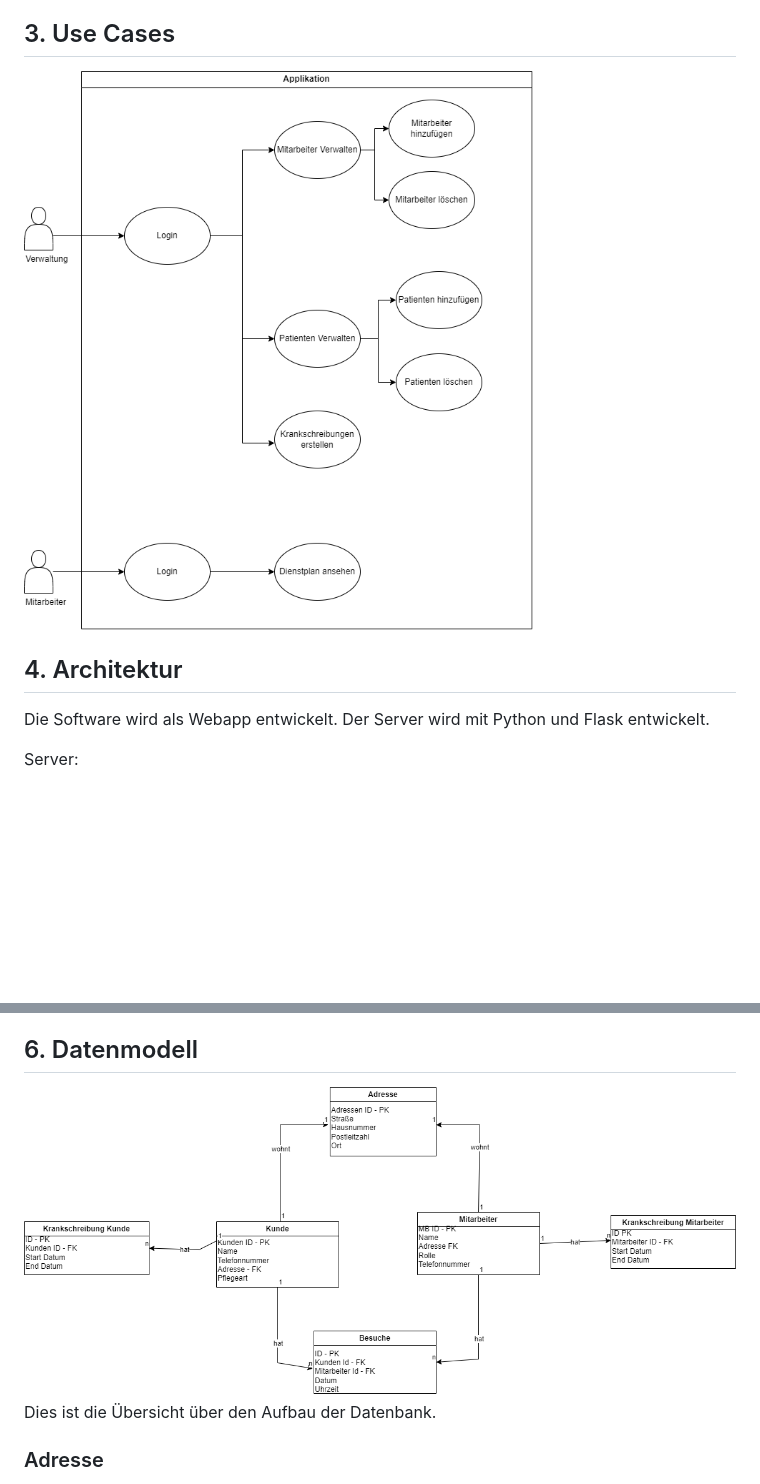
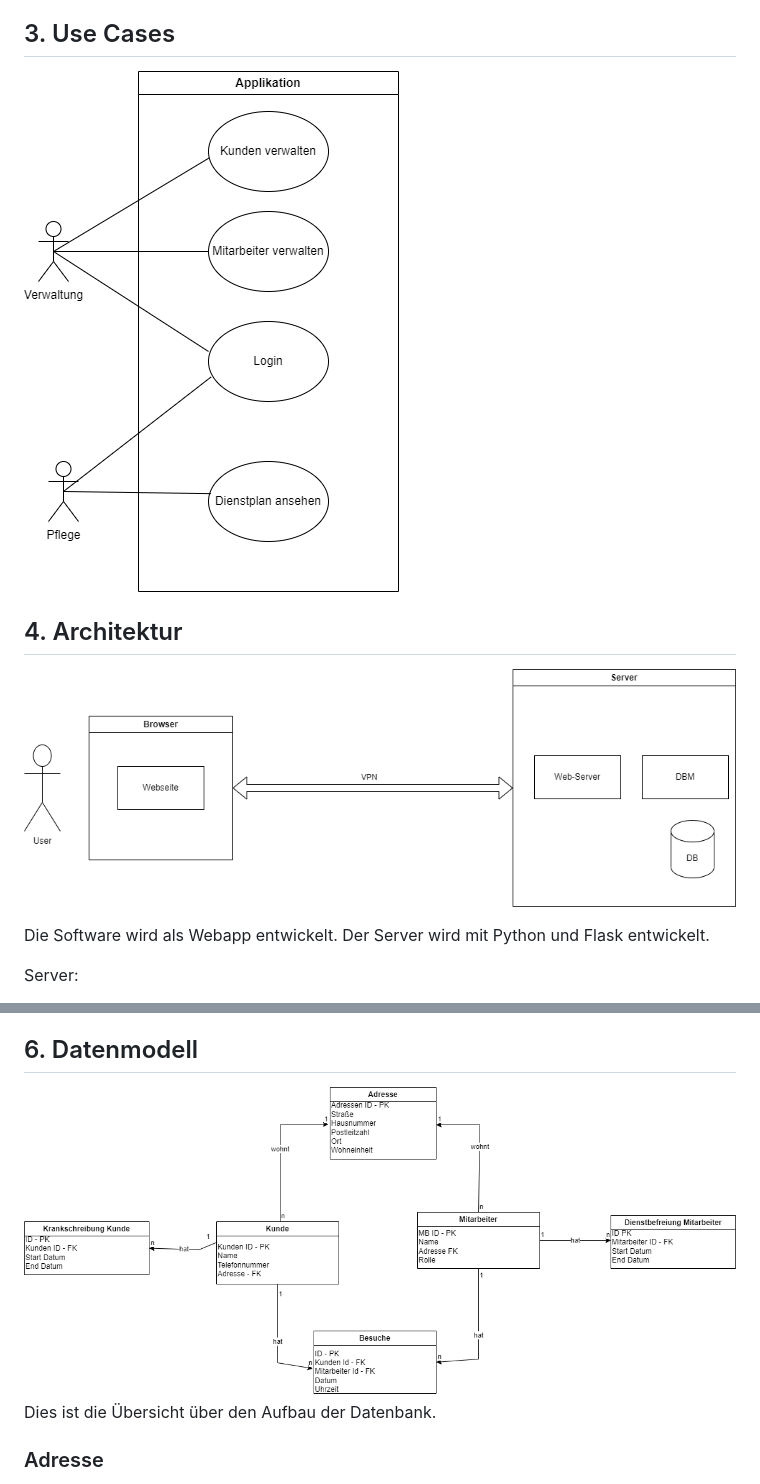
Before and after one commit to Chunk3r/SWE-Praktikum-23, a Markdown page: Pflegeplaner.md, 2 parts joined by grey strips. Rendered like a GitHub page; blank space fills up the shorter version.

```diff
--- a/Pflegeplaner.md
+++ b/Pflegeplaner.md
@@ -62,9 +62,11 @@ Die Gestaltung des Programms bleibt uns überlassen.
 
 ## 3. Use Cases
 
-![Use Case Diagram](./use-case-diagram.png 'Use Case Diagram')
+![Use Case Diagram](./use-cases.png 'Use Case Diagram')
 
 ## 4. Architektur
+
+![Architektur](./Architektur.png 'Architektur')
 
 Die Software wird als Webapp entwickelt. Der Server wird mit Python und Flask entwickelt.
 
@@ -112,7 +114,7 @@ Falls im Laufe des Tages änderungen vorliegen, kümmert sich das Sekretariat da
 
 ## 6. Datenmodell
 
-![ER-Modell](./ER-Model.png 'Datenmodell')
+![ER-Modell](./DatenbankSchema.png 'Datenmodell')
 Dies ist die Übersicht über den Aufbau der Datenbank.
 
 ### Adresse
```
